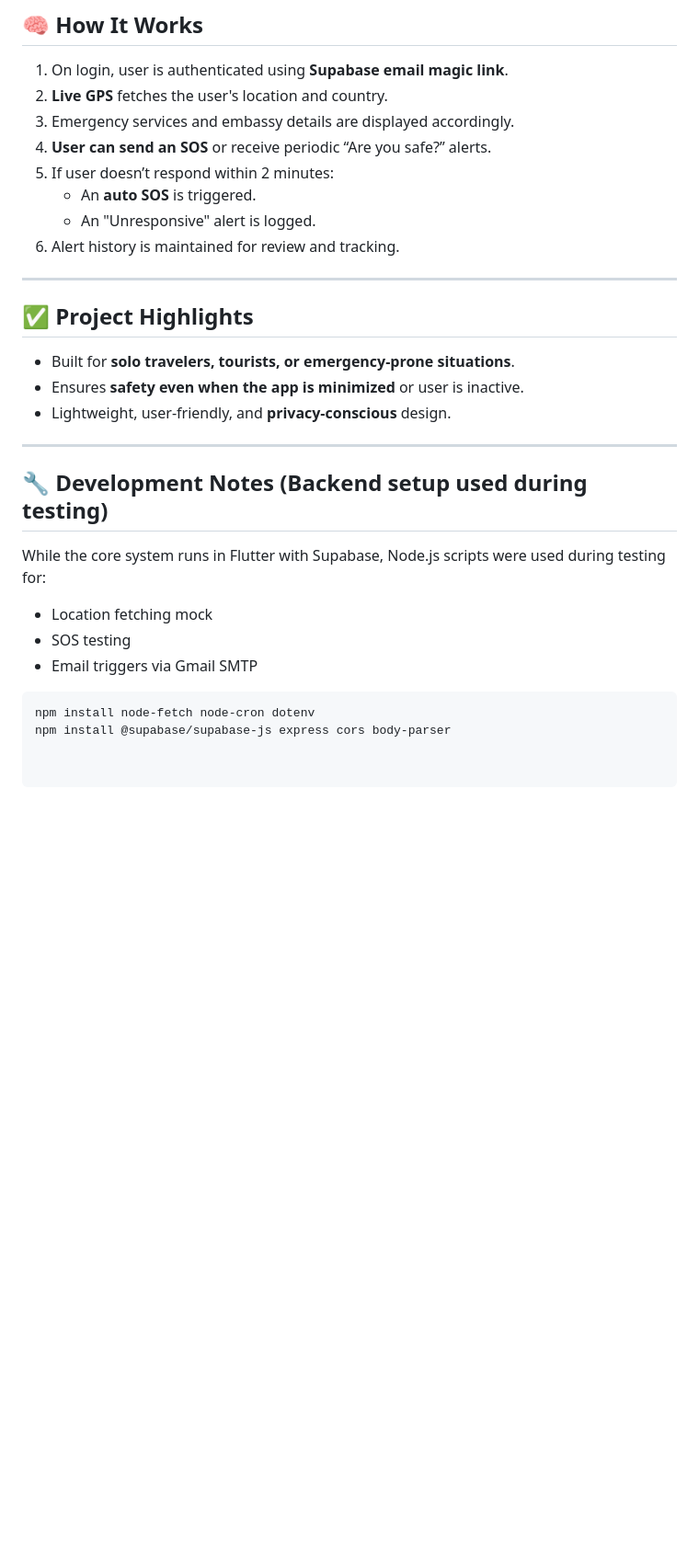
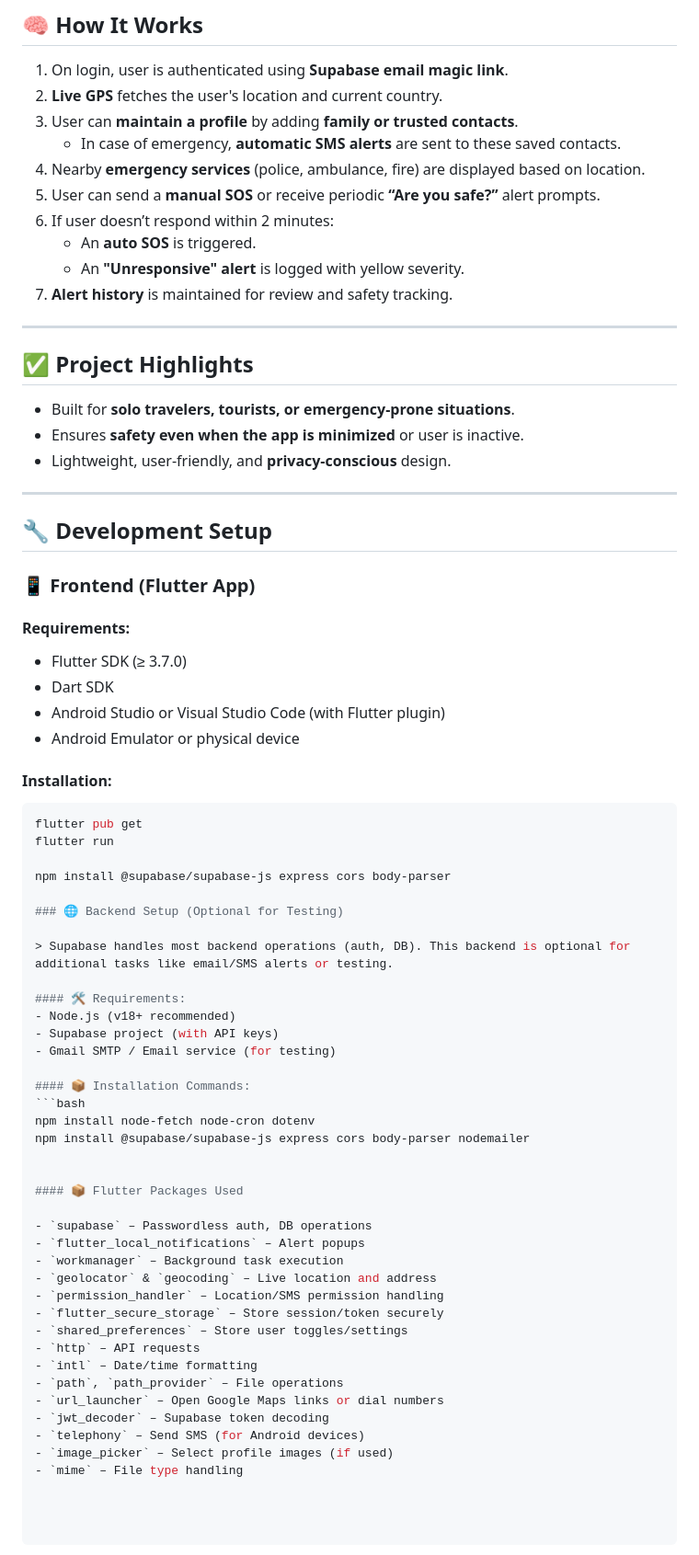
Before and after one commit to shivanjalikarande/SafeGo, a Markdown page: README.md, the part around one of its changes. Shown at 92% size. Drawn GitHub-style; blank space fills up the shorter version.

````diff
--- a/README.md
+++ b/README.md
@@ -76,13 +81,16 @@
 ## 🧠 How It Works
 
 1. On login, user is authenticated using **Supabase email magic link**.
-2. **Live GPS** fetches the user's location and country.
-3. Emergency services and embassy details are displayed accordingly.
-4. **User can send an SOS** or receive periodic “Are you safe?” alerts.
-5. If user doesn’t respond within 2 minutes:
+2. **Live GPS** fetches the user's location and current country.
+3. User can **maintain a profile** by adding **family or trusted contacts**.
+   - In case of emergency, **automatic SMS alerts** are sent to these saved contacts.
+4. Nearby **emergency services** (police, ambulance, fire) are displayed based on location.
+5. User can send a **manual SOS** or receive periodic **“Are you safe?”** alert prompts.
+6. If user doesn’t respond within 2 minutes:
    - An **auto SOS** is triggered.
-   - An "Unresponsive" alert is logged.
-6. Alert history is maintained for review and tracking.
+   - An **"Unresponsive" alert** is logged with yellow severity.
+7. **Alert history** is maintained for review and safety tracking.
+
 
 ---
 
@@ -94,13 +102,52 @@
 
 ---
 
-## 🔧 Development Notes (Backend setup used during testing)
+## 🔧 Development Setup
 
-While the core system runs in Flutter with Supabase, Node.js scripts were used during testing for:
-- Location fetching mock
-- SOS testing
-- Email triggers via Gmail SMTP
+### 📱 Frontend (Flutter App)
 
+#### Requirements:
+- Flutter SDK (≥ 3.7.0)
+- Dart SDK
+- Android Studio or Visual Studio Code (with Flutter plugin)
+- Android Emulator or physical device
+
+#### Installation:
+```bash
+flutter pub get
+flutter run
+
+npm install @supabase/supabase-js express cors body-parser
+
+### 🌐 Backend Setup (Optional for Testing)
+
+> Supabase handles most backend operations (auth, DB). This backend is optional for additional tasks like email/SMS alerts or testing.
+
+#### 🛠 Requirements:
+- Node.js (v18+ recommended)
+- Supabase project (with API keys)
+- Gmail SMTP / Email service (for testing)
+
+#### 📦 Installation Commands:
 ```bash
 npm install node-fetch node-cron dotenv
-npm install @supabase/supabase-js express cors body-parser
+npm install @supabase/supabase-js express cors body-parser nodemailer
+
+
+#### 📦 Flutter Packages Used
+
+- `supabase` – Passwordless auth, DB operations
+- `flutter_local_notifications` – Alert popups
+- `workmanager` – Background task execution
+- `geolocator` & `geocoding` – Live location and address
+- `permission_handler` – Location/SMS permission handling
+- `flutter_secure_storage` – Store session/token securely
+- `shared_preferences` – Store user toggles/settings
+- `http` – API requests
+- `intl` – Date/time formatting
+- `path`, `path_provider` – File operations
+- `url_launcher` – Open Google Maps links or dial numbers
+- `jwt_decoder` – Supabase token decoding
+- `telephony` – Send SMS (for Android devices)
+- `image_picker` – Select profile images (if used)
+- `mime` – File type handling
````
Also changed, not shown: other parts of README.md (+10 -5 lines).
